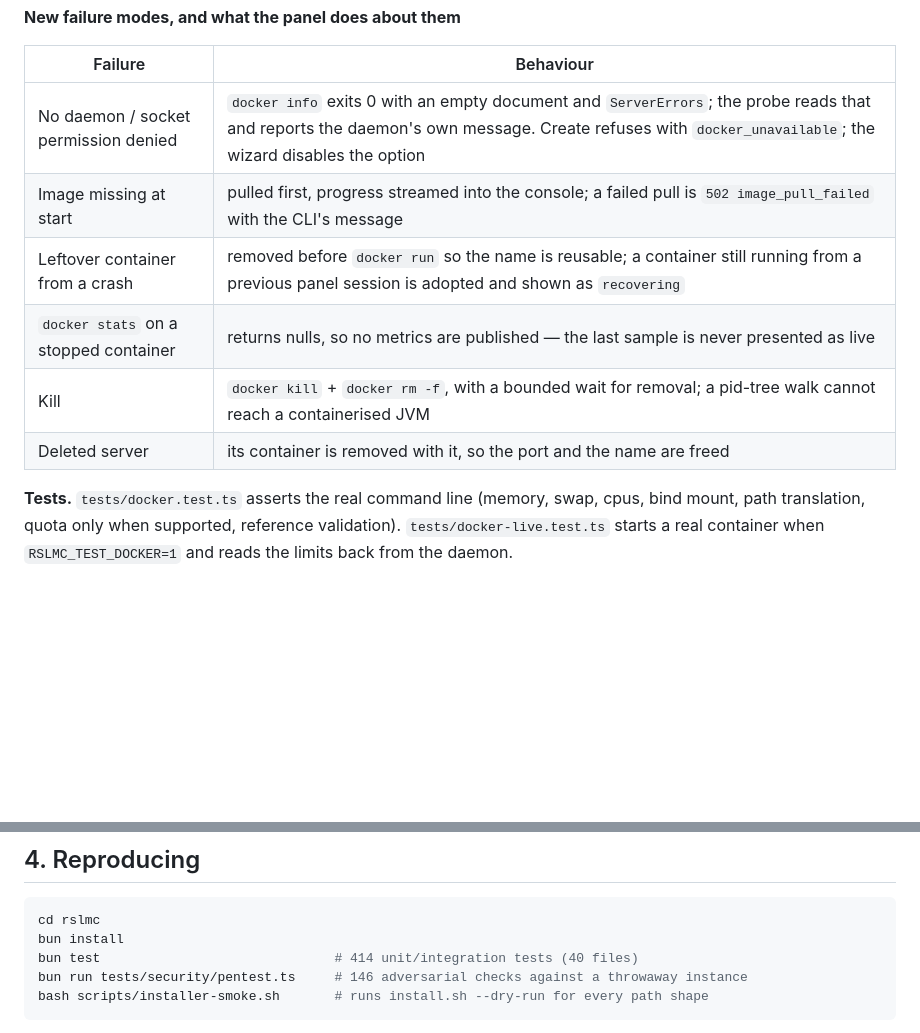
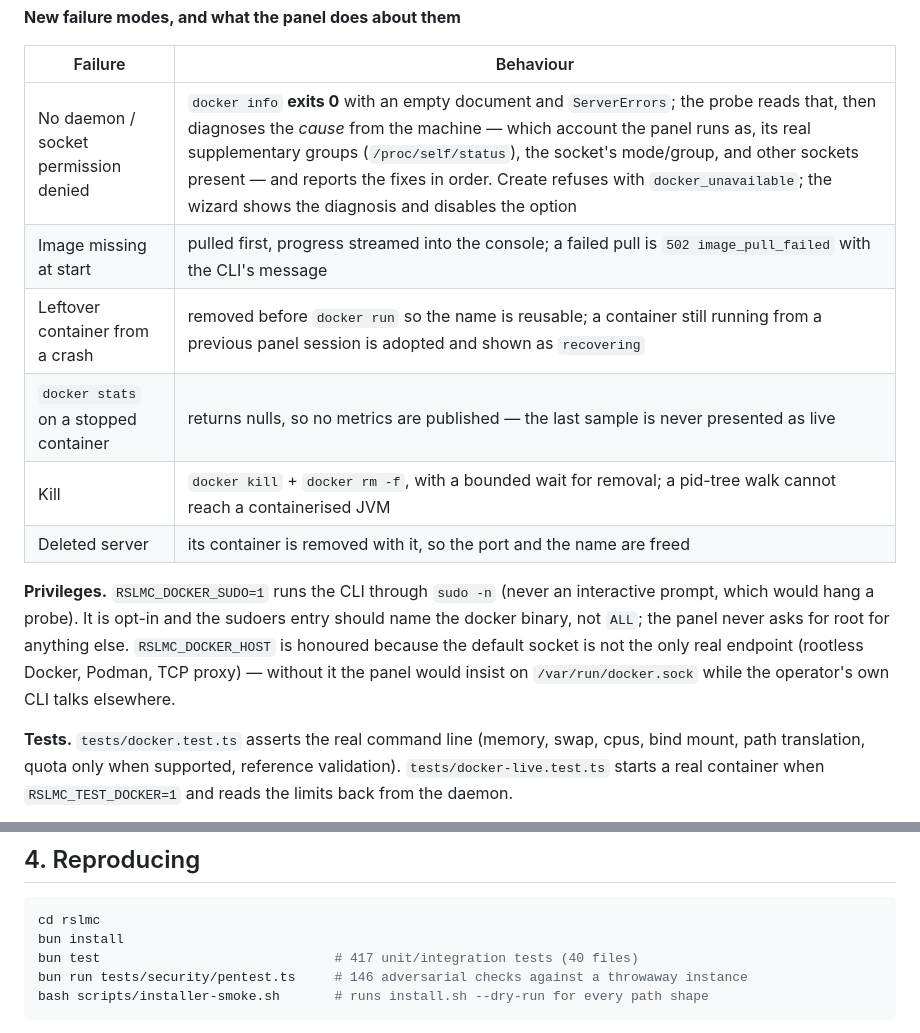
Before and after one commit to ROOTSUNNYLAB1/RSLMC, a Markdown page: SECURITY.md, 2 parts joined by grey strips. Drawn GitHub-style; blank space fills up the shorter version.

````diff
--- a/SECURITY.md
+++ b/SECURITY.md
@@ -286,12 +286,18 @@ enforces it. The old honest caveat — "partly enforced" — becomes "enforced b
 
 | Failure | Behaviour |
 |---|---|
-| No daemon / socket permission denied | `docker info` exits 0 with an empty document and `ServerErrors`; the probe reads that and reports the daemon's own message. Create refuses with `docker_unavailable`; the wizard disables the option |
+| No daemon / socket permission denied | `docker info` **exits 0** with an empty document and `ServerErrors`; the probe reads that, then diagnoses the *cause* from the machine — which account the panel runs as, its real supplementary groups (`/proc/self/status`), the socket's mode/group, and other sockets present — and reports the fixes in order. Create refuses with `docker_unavailable`; the wizard shows the diagnosis and disables the option |
 | Image missing at start | pulled first, progress streamed into the console; a failed pull is `502 image_pull_failed` with the CLI's message |
 | Leftover container from a crash | removed before `docker run` so the name is reusable; a container still running from a previous panel session is adopted and shown as `recovering` |
 | `docker stats` on a stopped container | returns nulls, so no metrics are published — the last sample is never presented as live |
 | Kill | `docker kill` + `docker rm -f`, with a bounded wait for removal; a pid-tree walk cannot reach a containerised JVM |
 | Deleted server | its container is removed with it, so the port and the name are freed |
+
+**Privileges.** `RSLMC_DOCKER_SUDO=1` runs the CLI through `sudo -n` (never an interactive prompt, which
+would hang a probe). It is opt-in and the sudoers entry should name the docker binary, not `ALL`; the
+panel never asks for root for anything else. `RSLMC_DOCKER_HOST` is honoured because the default socket
+is not the only real endpoint (rootless Docker, Podman, TCP proxy) — without it the panel would insist on
+`/var/run/docker.sock` while the operator's own CLI talks elsewhere.
 
 **Tests.** `tests/docker.test.ts` asserts the real command line (memory, swap, cpus, bind mount, path
 translation, quota only when supported, reference validation). `tests/docker-live.test.ts` starts a
@@ -364,7 +370,7 @@ real container when `RSLMC_TEST_DOCKER=1` and reads the limits back from the dae
 ```bash
 cd rslmc
 bun install
-bun test                              # 414 unit/integration tests (40 files)
+bun test                              # 417 unit/integration tests (40 files)
 bun run tests/security/pentest.ts     # 146 adversarial checks against a throwaway instance
 bash scripts/installer-smoke.sh       # runs install.sh --dry-run for every path shape
 ```
````
Also changed, not shown: README.md (+25 -1 lines), docs/screenshots/docker-diagnosis.png (added), 6 other files.
